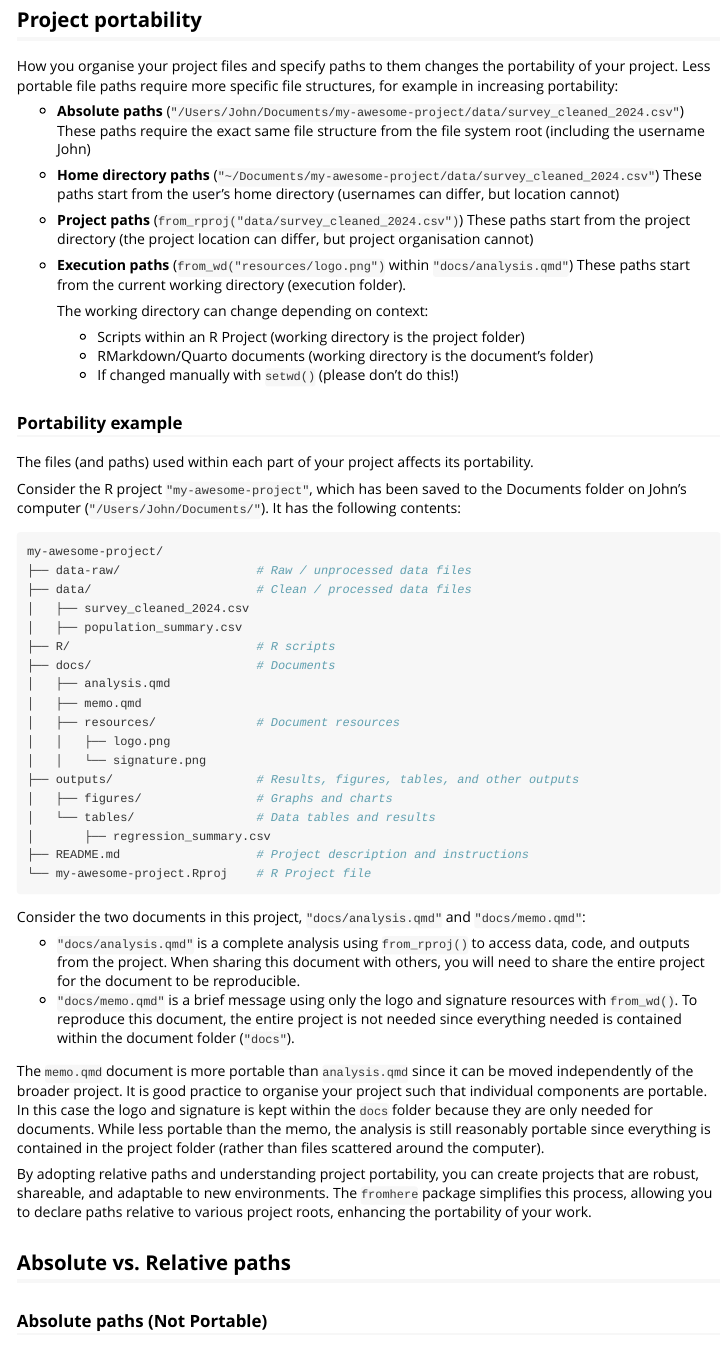
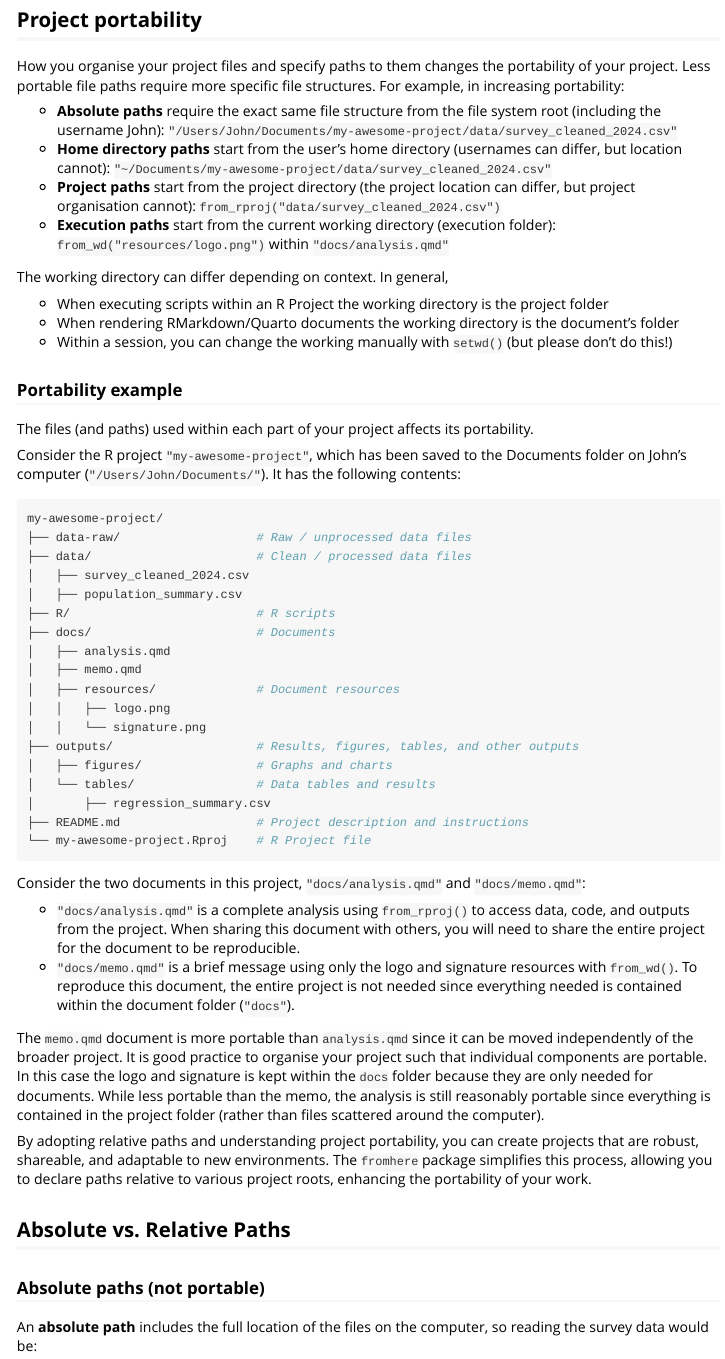
Before and after one commit to mitchelloharawild/fromhere, an R Markdown document (vignettes/portable-paths.Rmd): the page in a window 1100 px wide, from 320 px down. Rendered offline with R 4.5, knitr and Pandoc, with nearby package versions.

Commit message:
Update portable-paths.Rmd
Minor edits for readability and clarity in Portability section

```diff
--- a/vignettes/portable-paths.Rmd
+++ b/vignettes/portable-paths.Rmd
@@ -26,21 +26,18 @@ This vignette demonstrates how relative paths from different project roots can b
 
 ## Project portability
 
-How you organise your project files and specify paths to them changes the portability of your project. Less portable file paths require more specific file structures, for example in increasing portability:
+How you organise your project files and specify paths to them changes the portability of your project. Less portable file paths require more specific file structures. For example, in increasing portability:
 
-* **Absolute paths** (`"/Users/John/Documents/my-awesome-project/data/survey_cleaned_2024.csv"`)
-  These paths require the exact same file structure from the file system root (including the username John)
-* **Home directory paths** (`"~/Documents/my-awesome-project/data/survey_cleaned_2024.csv"`)
-  These paths start from the user's home directory (usernames can differ, but location cannot)
-* **Project paths** (`from_rproj("data/survey_cleaned_2024.csv")`)
-  These paths start from the project directory (the project location can differ, but project organisation cannot)
-* **Execution paths** (`from_wd("resources/logo.png")` within `"docs/analysis.qmd"`)
-  These paths start from the current working directory (execution folder).
+* **Absolute paths** require the exact same file structure from the file system root (including the username John): `"/Users/John/Documents/my-awesome-project/data/survey_cleaned_2024.csv"`
+* **Home directory paths** start from the user's home directory (usernames can differ, but location cannot): `"~/Documents/my-awesome-project/data/survey_cleaned_2024.csv"`
+* **Project paths** start from the project directory (the project location can differ, but project organisation cannot): `from_rproj("data/survey_cleaned_2024.csv")`
+* **Execution paths** start from the current working directory (execution folder): `from_wd("resources/logo.png")` within `"docs/analysis.qmd"`
 
-  The working directory can change depending on context:
-  * Scripts within an R Project (working directory is the project folder)
-  * RMarkdown/Quarto documents (working directory is the document's folder)
-  * If changed manually with `setwd()` (please don't do this!)
+The working directory can differ depending on context. In general,
+
+* When executing scripts within an R Project the working directory is the project folder
+* When rendering RMarkdown/Quarto documents the working directory is the document's folder
+* Within a session, you can change the working manually with `setwd()` (but please don't do this!)
 
 ### Portability example
 
@@ -80,12 +77,11 @@ The `memo.qmd` document is more portable than `analysis.qmd` since it can be mov
 
 By adopting relative paths and understanding project portability, you can create projects that are robust, shareable, and adaptable to new environments. The `fromhere` package simplifies this process, allowing you to declare paths relative to various project roots, enhancing the portability of your work.
 
-
-## Absolute vs. Relative paths
+## Absolute vs. Relative Paths
 
 <!-- Using relative paths ensures that file locations are resolved dynamically based on the current project structure. This avoids hardcoding system-specific absolute paths, which often differ between different systems. -->
 
-### Absolute paths (Not Portable)
+### Absolute paths (not portable)
 
 An **absolute path** includes the full location of the files on the computer, so reading the survey data would be:
 
```
Also changed, not shown: vignettes/portable-paths.Rmd (2 more changed lines).
